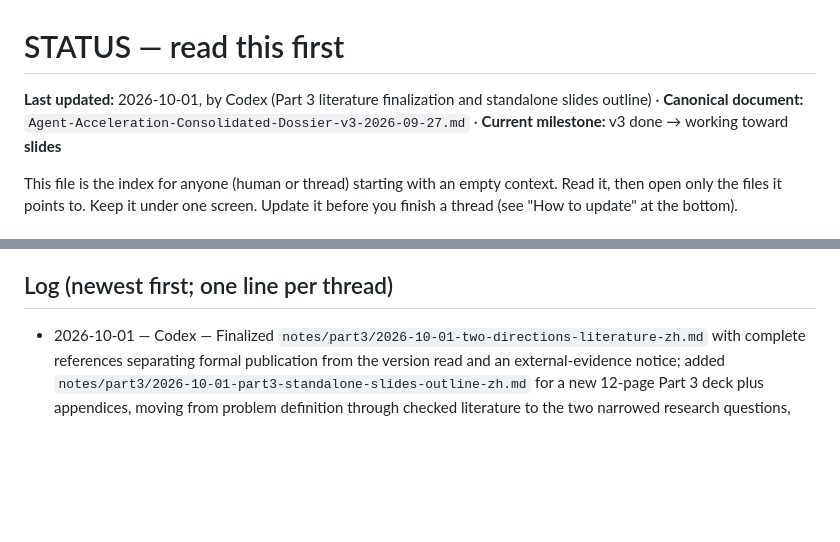
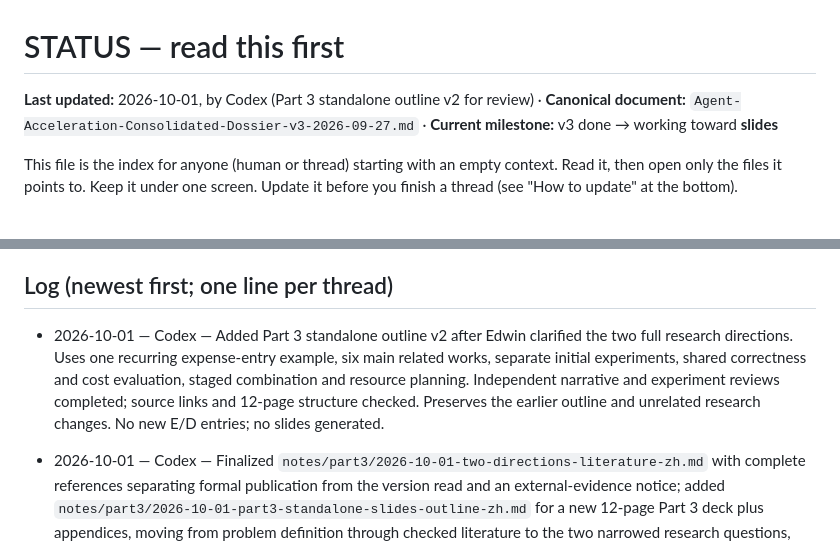
Before and after one commit to edwinzhang98/agent-acceleration-research, a Markdown page: STATUS.md, 2 parts joined by grey strips. Drawn GitHub-style; blank space fills up the shorter version.

Commit message:
Draft standalone Part 3 outline around environment exploration and trajectory learning; no E or D changes

```diff
--- a/STATUS.md
+++ b/STATUS.md
@@ -1,6 +1,6 @@
 # STATUS — read this first
 
-**Last updated:** 2026-10-01, by Codex (Part 3 literature finalization and standalone slides outline) · **Canonical document:** `Agent-Acceleration-Consolidated-Dossier-v3-2026-09-27.md` · **Current milestone:** v3 done → working toward **slides**
+**Last updated:** 2026-10-01, by Codex (Part 3 standalone outline v2 for review) · **Canonical document:** `Agent-Acceleration-Consolidated-Dossier-v3-2026-09-27.md` · **Current milestone:** v3 done → working toward **slides**
 
 This file is the index for anyone (human or thread) starting with an empty context. Read it, then open only the files it points to. Keep it under one screen. Update it before you finish a thread (see "How to update" at the bottom).
 
@@ -53,6 +53,7 @@ This file is the index for anyone (human or thread) starting with an empty conte
 
 ## Log (newest first; one line per thread)
 
+- 2026-10-01 — Codex — Added Part 3 standalone outline v2 after Edwin clarified the two full research directions. Uses one recurring expense-entry example, six main related works, separate initial experiments, shared correctness and cost evaluation, staged combination and resource planning. Independent narrative and experiment reviews completed; source links and 12-page structure checked. Preserves the earlier outline and unrelated research changes. No new E/D entries; no slides generated.
 - 2026-10-01 — Codex — Finalized `notes/part3/2026-10-01-two-directions-literature-zh.md` with complete references separating formal publication from the version read and an external-evidence notice; added `notes/part3/2026-10-01-part3-standalone-slides-outline-zh.md` for a new 12-page Part 3 deck plus appendices, moving from problem definition through checked literature to the two narrowed research questions, evaluation, controls, experiments and resource placeholders. Uses the calibrated 178-method intersection; Parts 1–2 remain background. No new E/D entries; canonical dossier and slides unchanged.
 - 2026-09-30 — Claude Code — Part 3 slides outline for discussion (no deck change): `notes/part3/2026-09-30-part3-slides-outline-zh.md`, ten main pages plus three appendix pages, each with its one-sentence claim, page content, and references by venue status; reframes "which form of experience" as "what can become code and what must stay with the model", spells out how the literature judges correctness (ground truth, model judge, answer-free checks, self-written tests), how the three negative results fix the control groups, and the four-phase experiment from the plan draft. Five decisions for Edwin before any page is built. No new E/D IDs.
 - 2026-09-30 — Codex — Standardized the root README and both Chinese reader-tool READMEs in English at Edwin's request. Report links use English labels and identify Chinese content. Recorded English as the default README language in repository rules; reading-site content and research sources retain their original language.
```
Also changed, not shown: other parts of STATUS.md (+1 -1 lines), notes/part3/2026-10-01-part3-standalone-slides-outline-v2-zh.md (added, +274 -0 lines).
